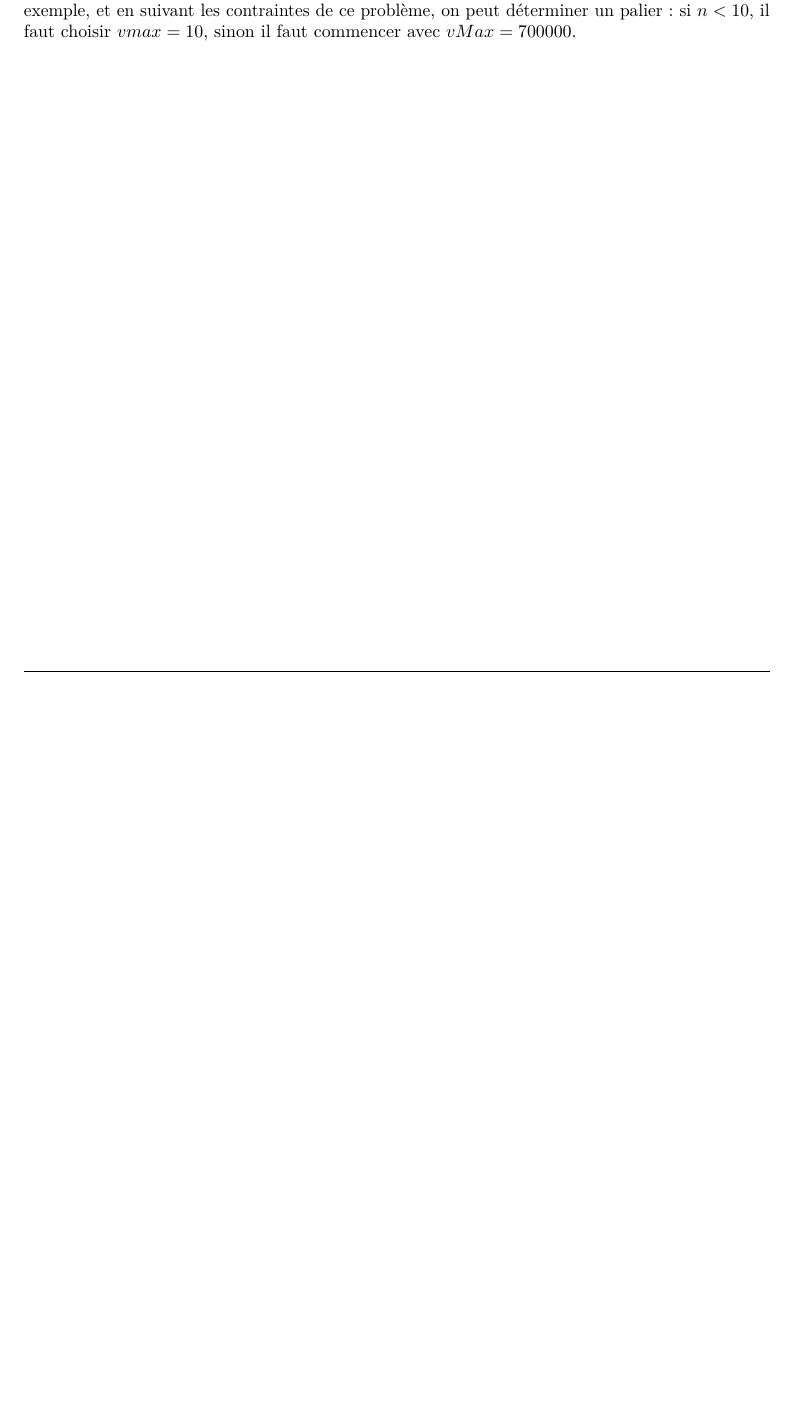
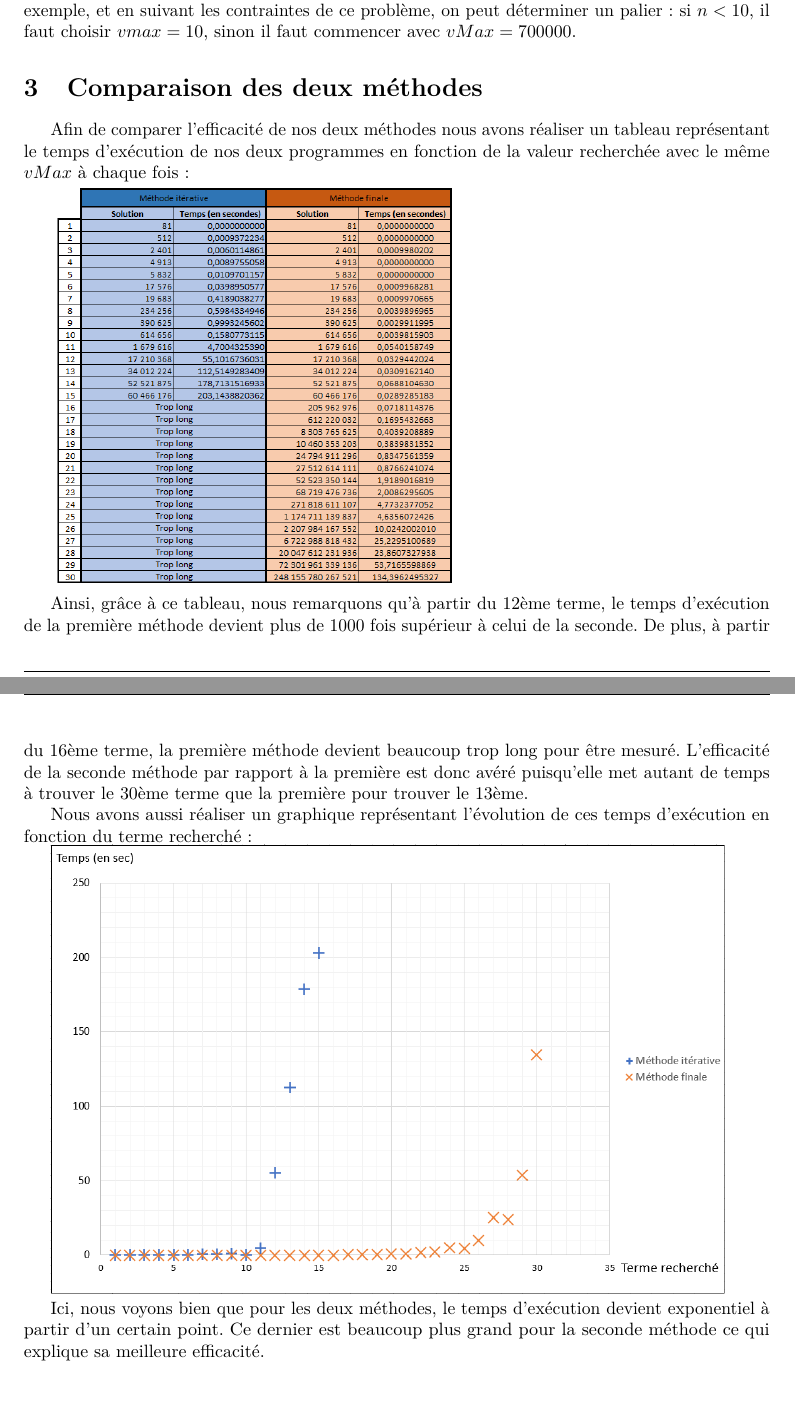
Before and after one commit to belecesne/projet-euler, a LaTeX document (119/PDFs/Projet Euler 119.tex): part of page 4 of 4 before the commit and two parts of pages 4 and 5 of 5 after it, the two joined at a grey line, cut so that both start at the same text, the shorter picture padded with empty space. Compiled offline with pdfLaTeX.

Commit message:
comparaison

```diff
--- a/119/PDFs/Projet Euler 119 Partie 2.tex
+++ b/119/PDFs/Projet Euler 119.tex
@@ -26,7 +26,7 @@
 \fancyhead[R]{Prep'ISIMA / L2 INFO}
 \renewcommand\footrulewidth{0.4pt}
 \fancyfoot[C]{
-\textbf{Page \thepage/2}}
+\textbf{Page \thepage/5}}
 \fancyfoot[L]{\textit{Projet - Prep'ISIMA}}
 \fancyfoot[R]{\today}
 \newcommand{\variable}[1]{\texttt{#1}}
@@ -132,4 +132,16 @@ def sommeChiffreNombre(nombre):
 
 Pour pouvoir borner $a$ et $b$, il faut d'abord déterminer $vMax$. Le temps d'exécution dépendra de $vMax$ car si il est trop éloigné de la valeur recherchée, le temps d'exécution du programme sera trop élevé. Cependant, on ne peut connaître à l'avance la valeur recherchée. C'est pourquoi nous avons fait en sorte d'augmenter progressivement $vMax$ : si $vMax$ est atteint sans que l'on ait trouvé le $n^{eme}$ terme (où le $n^{eme}$ terme est celui que l'on recherche), on augmente $vMax$. La formule que nous avons choisit pour augmenter $vMax$ est : \[vMax = vMax * 5^{(n^{ème} terme - \text{la quantité déjà trouvé})/2}\] Cette formule n'est pas admise mais résulte de nos expériences. Par exemple : on cherche le 20ème terme, et on en a déja trouvé 10 avec le $vMax$ actuel. Ici, $n^{eme} terme - \text{la quantité déjà trouvé} = 10$. On multiplie donc $vMax$ par$5^{5}$ ($5^{10/2}$). Ainsi, peu importe le $vMax$ d'origine, le programme finira toujours pas trouvé la solution. Néanmoins il existe des $vMax$ plus efficaces pour certaines valeurs. Par exemple : la valeur recherchée est $1 000 000$ et le $vMax$ d'origine est $2$. Admettons que $vMax$ atteigne $999 999$, le programme n'aura pas trouvé la bonne valeur mais $vMax$ augmentera de beaucoup trop pour rien. Alors que si le $vMax$ d'origine avait été égal à $3$, on aurait atteint plus rapidement et simplement $1 000 000$. On remarque donc que le programme est plus rapide pour $vMax = 2$ que pour $vMax = 3$, même s'il fonctionne dans les deux cas. Ce n'est ici qu'un exemple, et en suivant les contraintes de ce problème, on peut déterminer un palier : si $n < 10$, il faut choisir $vmax = 10$, sinon il faut commencer avec $vMax = 700 000$.
 
+\section{Comparaison des deux méthodes}
+Afin de comparer l'efficacité de nos deux méthodes nous avons réaliser un tableau représentant le temps d'exécution de nos deux programmes en fonction de la valeur recherchée avec le même $vMax$ à chaque fois :
+
+\includegraphics[width = 8cm]{Tableau.png}
+
+Ainsi, grâce à ce tableau, nous remarquons qu'à partir du 12ème terme, le temps d'exécution de la première méthode devient plus de 1000 fois supérieur à celui de la seconde. De plus, à partir du 16ème terme, la première méthode devient beaucoup trop long pour être mesuré. L'efficacité de la seconde méthode par rapport à la première est donc avéré puisqu'elle met autant de temps à trouver le 30ème terme que la première pour trouver le 13ème.
+
+Nous avons aussi réaliser un graphique représentant l'évolution de ces temps d'exécution en fonction du terme recherché :
+
+\includegraphics[scale = 0.5]{Graphe.png}
+
+Ici, nous voyons bien que pour les deux méthodes, le temps d'exécution devient exponentiel à partir d'un certain point. Ce dernier est beaucoup plus grand pour la seconde méthode ce qui explique sa meilleure efficacité.
 \end{document}
```
Also changed, not shown: 119/PDFs/Graphe.png (added), 119/PDFs/Projet Euler 119 Partie 2.pdf (deleted), 119/PDFs/Projet Euler 119.pdf (added), 119/PDFs/Tableau.png (added).
